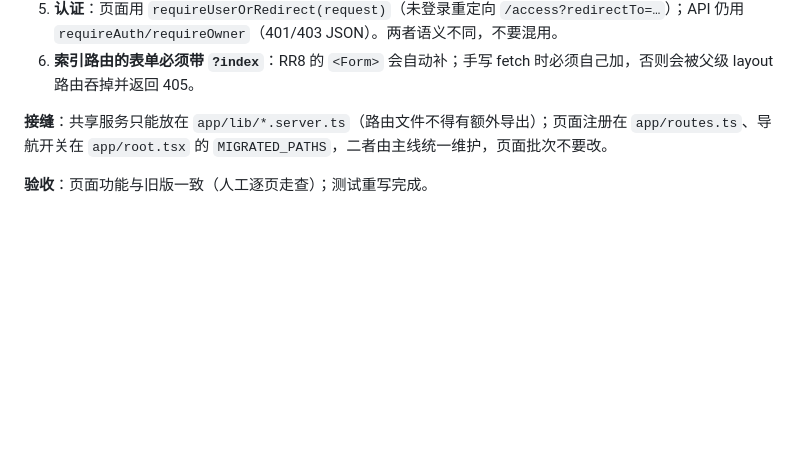
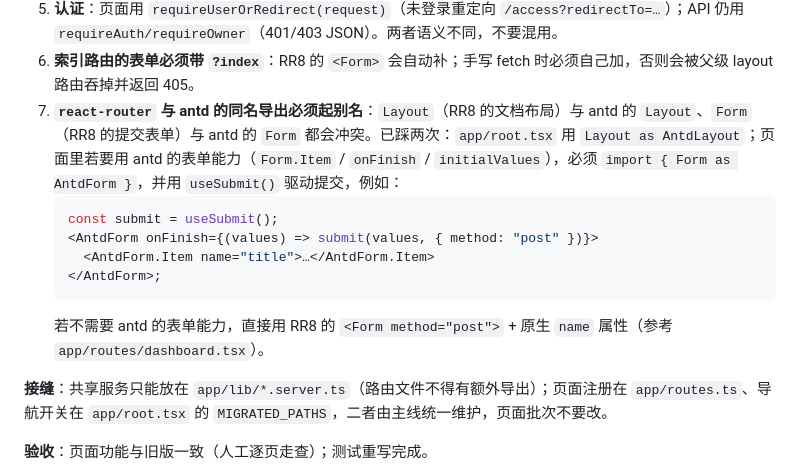
Before and after one commit to Ubanillx/personal-workbench, a Markdown page: docs/harness/FULLSTACK_MIGRATION.md, the part around the change. Rendered like a GitHub page; blank space fills up the shorter version.

Commit message:
docs(fullstack): Phase 3 约定补第七条 —— react-router 与 antd 同名导出必须起别名
本轮并行批次在 tasks/notes 页面踩到同一坑：用了 RR8 的 Form 却调 antd 的 Form.Item/onFinish。约定写明两种正确写法：起别名 AntdForm + useSubmit，或直接用 RR8 Form + 原生 name。

````diff
--- a/docs/harness/FULLSTACK_MIGRATION.md
+++ b/docs/harness/FULLSTACK_MIGRATION.md
@@ -142,6 +142,14 @@ npm run contract:compare -- --serve-npm rr:start --only "auth.,access-info."
 4. **刷新数据用 `useRevalidator()`**，不要自己再维护一份 state 副本。
 5. **认证**：页面用 `requireUserOrRedirect(request)`（未登录重定向 `/access?redirectTo=…`）；API 仍用 `requireAuth/requireOwner`（401/403 JSON）。两者语义不同，不要混用。
 6. **索引路由的表单必须带 `?index`**：RR8 的 `<Form>` 会自动补；手写 fetch 时必须自己加，否则会被父级 layout 路由吞掉并返回 405。
+7. **`react-router` 与 antd 的同名导出必须起别名**：`Layout`（RR8 的文档布局）与 antd 的 `Layout`、`Form`（RR8 的提交表单）与 antd 的 `Form` 都会冲突。已踩两次：`app/root.tsx` 用 `Layout as AntdLayout`；页面里若要用 antd 的表单能力（`Form.Item` / `onFinish` / `initialValues`），必须 `import { Form as AntdForm }`，并用 `useSubmit()` 驱动提交，例如：
+   ```tsx
+   const submit = useSubmit();
+   <AntdForm onFinish={(values) => submit(values, { method: "post" })}>
+     <AntdForm.Item name="title">…</AntdForm.Item>
+   </AntdForm>;
+   ```
+   若不需要 antd 的表单能力，直接用 RR8 的 `<Form method="post">` + 原生 `name` 属性（参考 `app/routes/dashboard.tsx`）。
 
 **接缝**：共享服务只能放在 `app/lib/*.server.ts`（路由文件不得有额外导出）；页面注册在 `app/routes.ts`、导航开关在 `app/root.tsx` 的 `MIGRATED_PATHS`，二者由主线统一维护，页面批次不要改。
 
````
